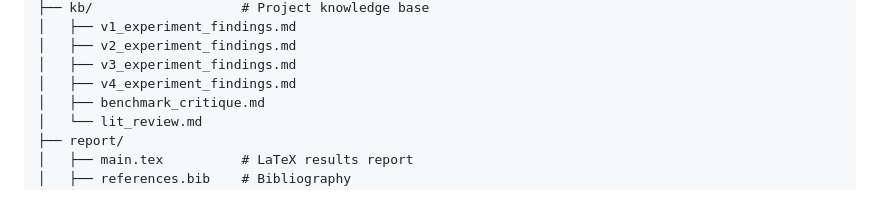
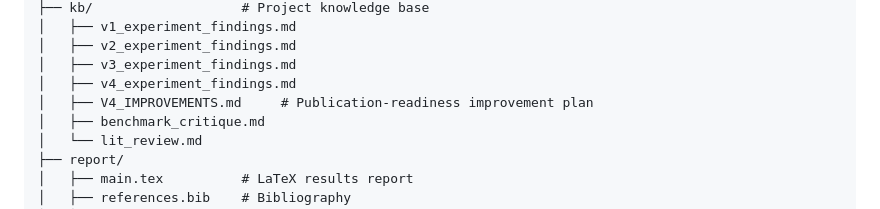
Before and after one commit to anatu/linguistic-degradation, a Markdown page: README.md, the part around the change. Drawn GitHub-style.

```diff
--- a/README.md
+++ b/README.md
@@ -44,6 +44,7 @@ Proof-of-concept experiment testing whether training language models on syntheti
 │   ├── v2_experiment_findings.md
 │   ├── v3_experiment_findings.md
 │   ├── v4_experiment_findings.md
+│   ├── V4_IMPROVEMENTS.md     # Publication-readiness improvement plan
 │   ├── benchmark_critique.md
 │   └── lit_review.md
 ├── report/
```
Also changed, not shown: kb/V4_IMPROVEMENTS.md (added, +214 -0 lines).
